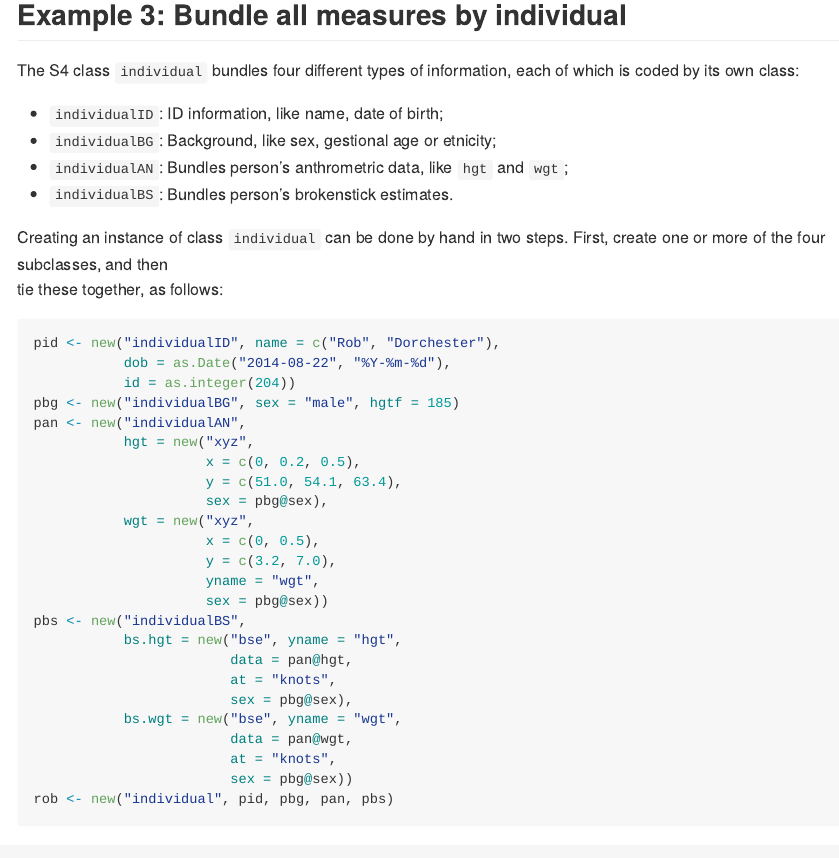
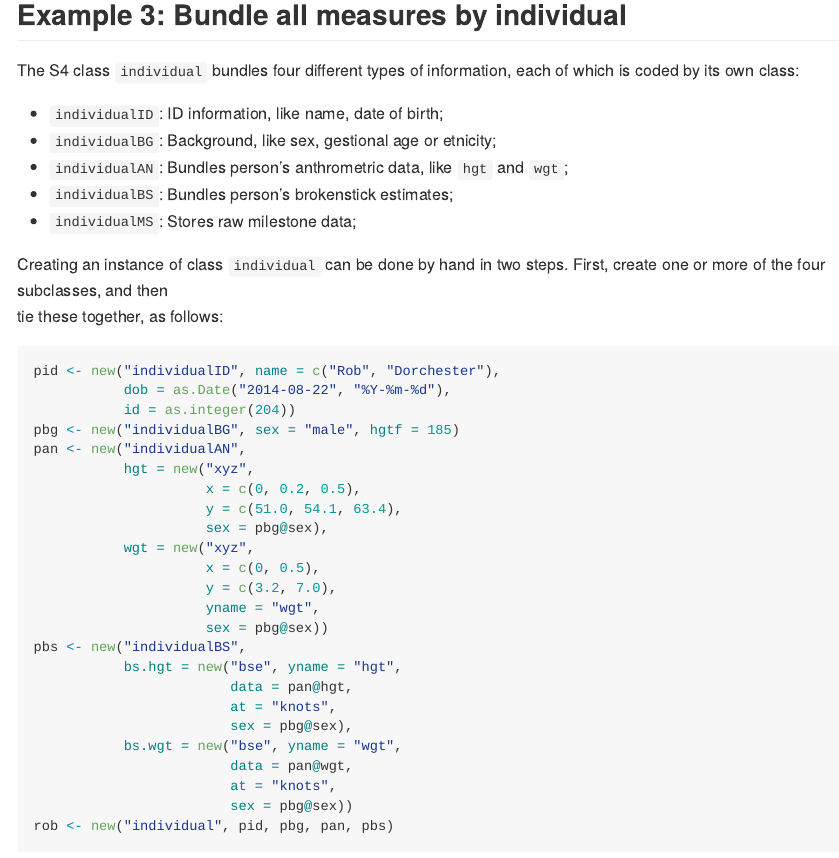
Before and after one commit to stefvanbuuren/minihealth, an R Markdown document (README.Rmd): the page in a window 1100 px wide, from 4430 px down. The pictures show the output file README.md that the author committed with the source, drawn offline in the style of GitHub.

Commit message:
Update version

```diff
--- a/README.Rmd
+++ b/README.Rmd
@@ -104,7 +104,8 @@ each of which is coded by its own class:
 - `individualID`: ID information, like name, date of birth;
 - `individualBG`: Background, like sex, gestional age or etnicity;
 - `individualAN`: Bundles person's anthrometric data, like `hgt` and `wgt`;
-- `individualBS`: Bundles person's brokenstick estimates.
+- `individualBS`: Bundles person's brokenstick estimates;
+- `individualMS`: Stores raw milestone data;
 
 Creating an instance of class `individual` can be done by hand in two
 steps. First, create one or more of the four subclasses, and then
```
Also changed, not shown: NEWS.md (+4 -0 lines), README.md, 1 other file.
